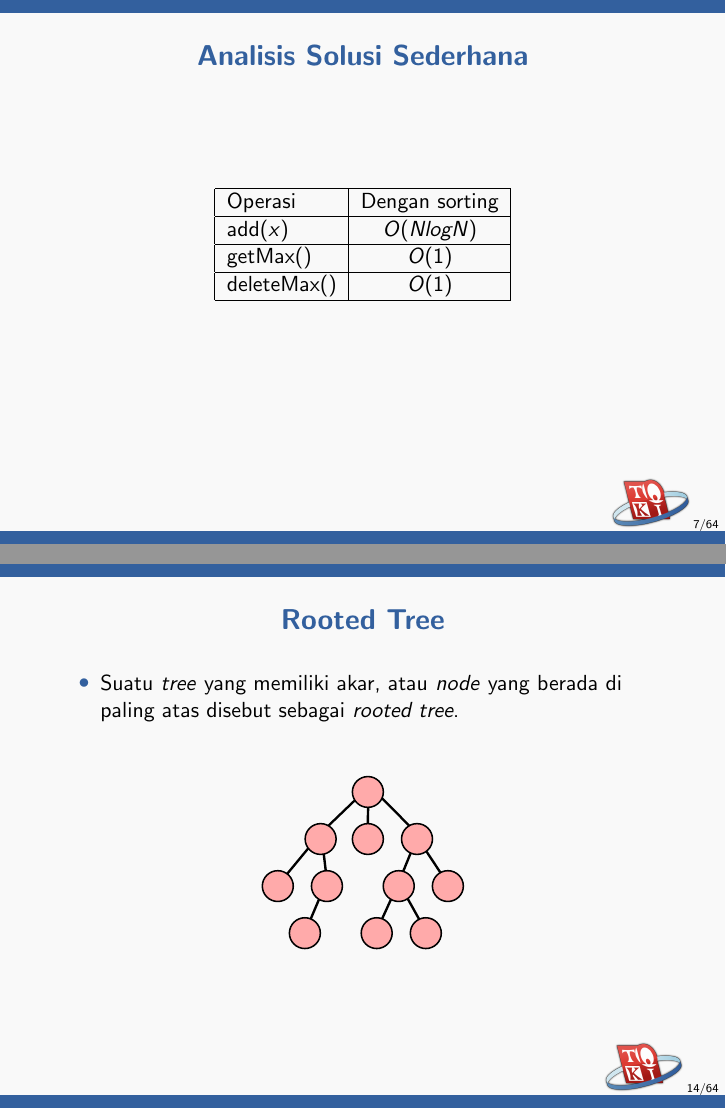
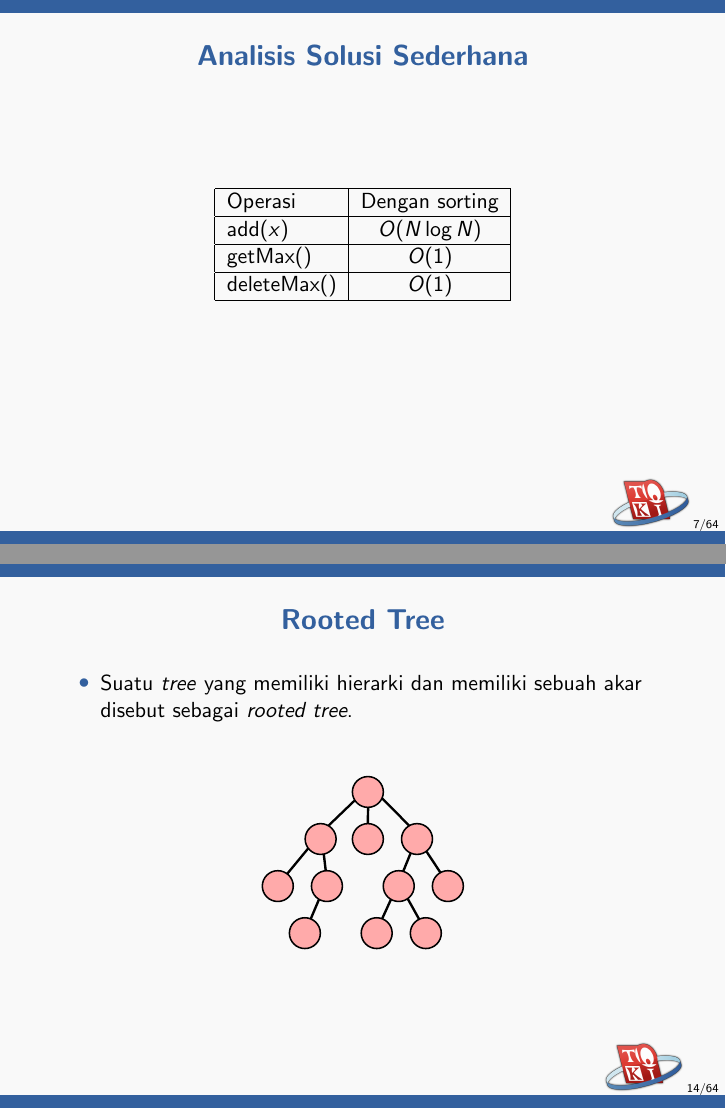
Before and after one commit to ia-toki/training-gate-id, LaTeX slides (topik/pemrograman-kompetitif-dasar/09-struktur-data-non-linear/pemrograman-kompetitif-dasar_09-heap.tex): pages 7 and 14 of 64, joined at a grey line. Compiled offline with pdfLaTeX.

Commit message:
Minor fix on heap

```diff
--- a/topik/pemrograman-kompetitif-dasar/09-struktur-data-non-linear/pemrograman-kompetitif-dasar_09-heap.tex
+++ b/topik/pemrograman-kompetitif-dasar/09-struktur-data-non-linear/pemrograman-kompetitif-dasar_09-heap.tex
@@ -68,7 +68,7 @@ Berikut contoh operasinya dan perilaku yang diharapkan:
 \begin{table}[ht]
   \begin{tabular}{|l|c|}
     \hline Operasi  & Dengan sorting\\
-    \hline  add($x$) & $O(N log N)$  \\
+    \hline  add($x$) & $O(N \log{N})$  \\
     \hline  getMax() & $O(1)$ \\
     \hline  deleteMax() & $O(1)$ \\
     \hline
@@ -127,7 +127,7 @@ Berikut contoh operasinya dan perilaku yang diharapkan:
 \begin{frame}
 \frametitle{Rooted Tree}
 \begin{itemize}
-  \item Suatu \ftree yang memiliki akar, atau \fnode yang berada di paling atas disebut sebagai \foreignTerm{rooted tree}.
+  \item Suatu \ftree yang memiliki hierarki dan memiliki sebuah akar disebut sebagai \foreignTerm{rooted tree}.
 \end{itemize}
 \begin{figure}
   \includegraphics[width=7cm]{asset/rooted-tree.pdf}
```
